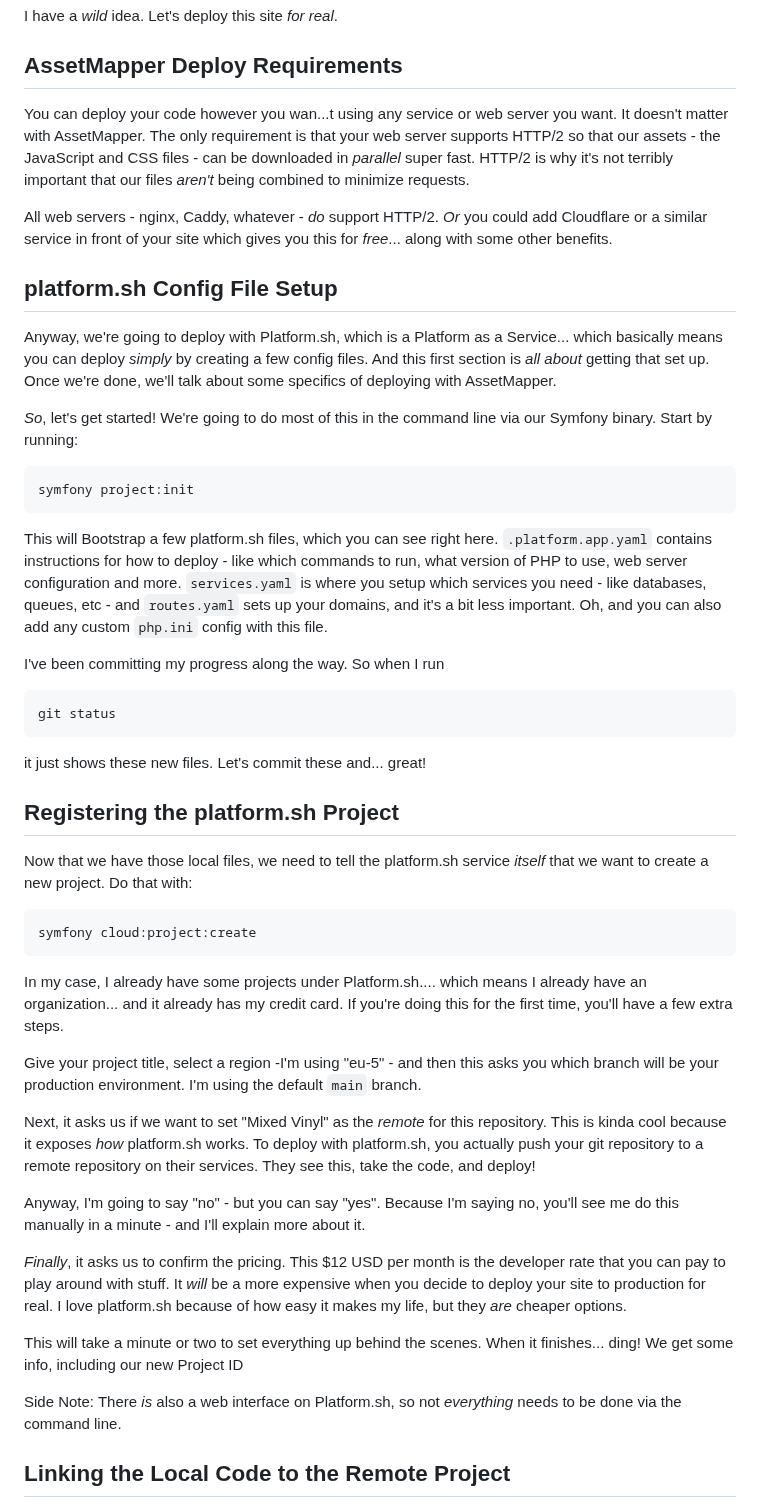
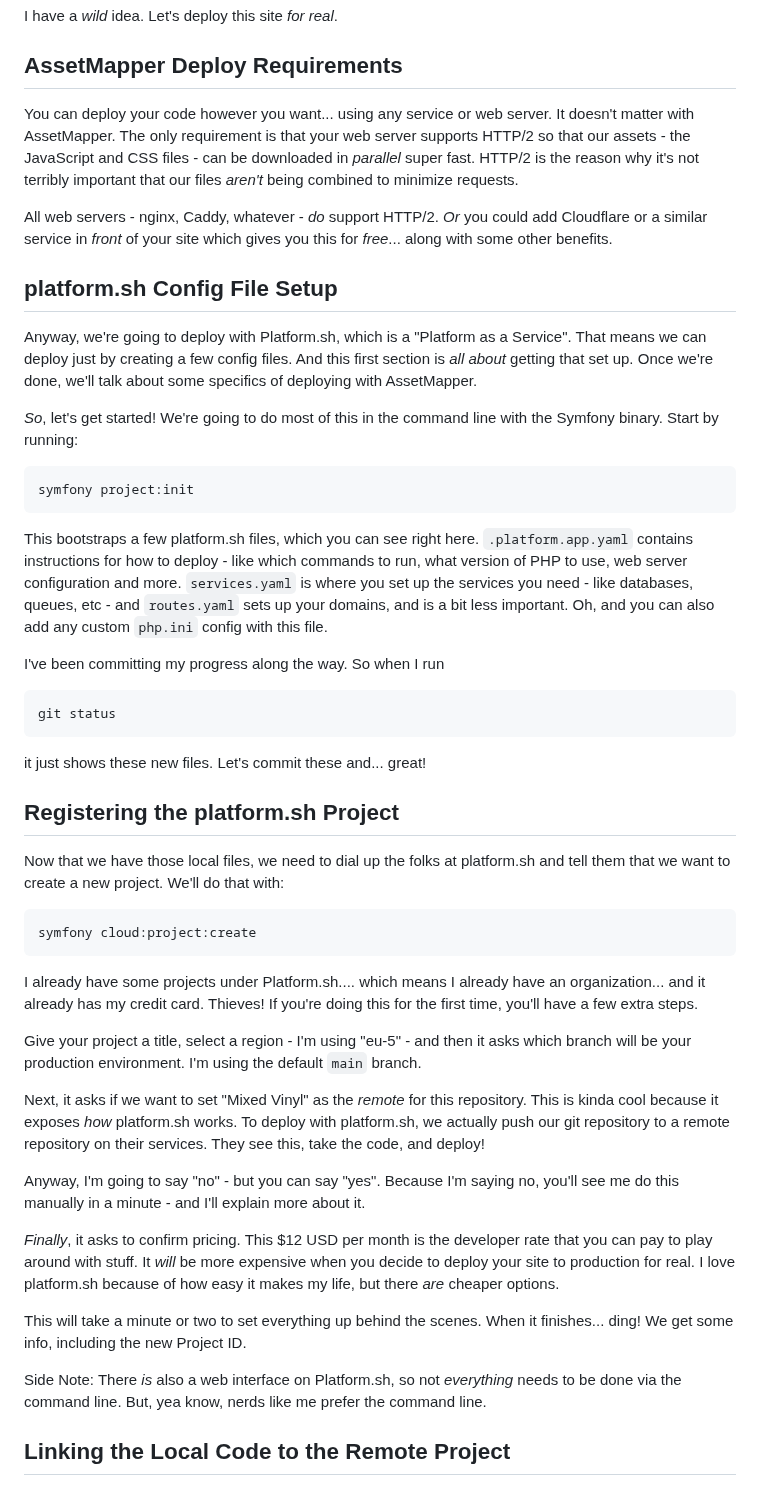
Before and after one commit to SymfonyCasts/asset-mapper, a Markdown page: sfcasts/deploy.md, the part around one of its changes. Drawn GitHub-style.

````diff
--- a/sfcasts/deploy.md
+++ b/sfcasts/deploy.md
@@ -4,35 +4,35 @@ I have a *wild* idea. Let's deploy this site *for real*.
 
 ## AssetMapper Deploy Requirements
 
-You can deploy your code however you wan...t using any service or web server you
-want. It doesn't matter with AssetMapper. The only requirement is that your web server
+You can deploy your code however you want... using any service or web server.
+It doesn't matter with AssetMapper. The only requirement is that your web server
 supports HTTP/2 so that our assets - the JavaScript and CSS files - can be downloaded
-in *parallel* super fast. HTTP/2 is why it's not terribly important that our files
-*aren't* being combined to minimize requests.
+in *parallel* super fast. HTTP/2 is the reason why it's not terribly important that
+our files *aren't* being combined to minimize requests.
 
 All web servers - nginx, Caddy, whatever - *do* support HTTP/2. *Or* you could add
-Cloudflare or a similar service in front of your site which gives you this for
+Cloudflare or a similar service in *front* of your site which gives you this for
 *free*... along with some other benefits.
 
 ## platform.sh Config File Setup
 
-Anyway, we're going to deploy with Platform.sh, which is a Platform as a Service...
-which basically means you can deploy *simply* by creating a few config files. And
+Anyway, we're going to deploy with Platform.sh, which is a "Platform as a Service".
+That means we can deploy just by creating a few config files. And
 this first section is *all about* getting that set up. Once we're done, we'll talk
 about some specifics of deploying with AssetMapper.
 
-*So*, let's get started! We're going to do most of this in the command line via our
-Symfony binary. Start by running:
+*So*, let's get started! We're going to do most of this in the command line with
+the Symfony binary. Start by running:
 
 ```terminal skip-ci
 symfony project:init
 ```
 
-This will Bootstrap a few platform.sh files, which you can see right here.
+This bootstraps a few platform.sh files, which you can see right here.
 `.platform.app.yaml` contains instructions for how to deploy - like which commands
 to run, what version of PHP to use, web server configuration and more. `services.yaml`
-is where you setup which services you need - like databases, queues, etc - and
-`routes.yaml` sets up your domains, and it's a bit less important. Oh, and you
+is where you set up the services you need - like databases, queues, etc - and
+`routes.yaml` sets up your domains, and is a bit less important. Oh, and you
 can also add any custom `php.ini` config with this file.
 
 I've been committing my progress along the way. So when I run
@@ -45,39 +45,40 @@ it just shows these new files. Let's commit these and... great!
 
 ## Registering the platform.sh Project
 
-Now that we have those local files, we need to tell the platform.sh service *itself*
-that we want to create a new project. Do that with:
+Now that we have those local files, we need to dial up the folks at platform.sh
+and tell them that we want to create a new project. We'll do that with:
 
 ```terminal skip-ci
 symfony cloud:project:create
 ```
 
-In my case, I already have some projects under Platform.sh.... which means I already
-have an organization... and it already has my credit card. If you're doing this for
-the first time, you'll have a few extra steps.
+I already have some projects under Platform.sh.... which means I already
+have an organization... and it already has my credit card. Thieves! If you're doing
+this for the first time, you'll have a few extra steps.
 
-Give your project title, select a region  -I'm using "eu-5" - and then this asks
-you which branch will be your production environment. I'm using the default `main`
+Give your project a title, select a region - I'm using "eu-5" - and then it asks
+which branch will be your production environment. I'm using the default `main`
 branch.
 
-Next, it asks us if we want to set "Mixed Vinyl" as the *remote* for this repository.
+Next, it asks if we want to set "Mixed Vinyl" as the *remote* for this repository.
 This is kinda cool because it exposes *how* platform.sh works. To deploy with
-platform.sh, you actually push your git repository to a remote repository on
+platform.sh, we actually push our git repository to a remote repository on
 their services. They see this, take the code, and deploy!
 
 Anyway, I'm going to say "no" - but you can say "yes". Because I'm saying no, you'll
 see me do this manually in a minute - and I'll explain more about it.
 
-*Finally*, it asks us to confirm the pricing. This $12 USD per month is the developer
-rate that you can pay to play around with stuff. It *will* be a more expensive when
+*Finally*, it asks to confirm pricing. This $12 USD per month is the developer
+rate that you can pay to play around with stuff. It *will* be more expensive when
 you decide to deploy your site to production for real. I love platform.sh because
-of how easy it makes my life, but they *are* cheaper options.
+of how easy it makes my life, but there *are* cheaper options.
 
 This will take a minute or two to set everything up behind the scenes. When it
-finishes... ding! We get some info, including our new Project ID
+finishes... ding! We get some info, including the new Project ID.
 
 Side Note: There *is* also a web interface on Platform.sh, so not *everything* needs
-to be done via the command line.
+to be done via the command line. But, yea know, nerds like me prefer the command
+line.
 
 ## Linking the Local Code to the Remote Project
 
````
Also changed, not shown: other parts of sfcasts/deploy.md (+11 -11 lines), sfcasts/deploy-config.md (+35 -38 lines).
